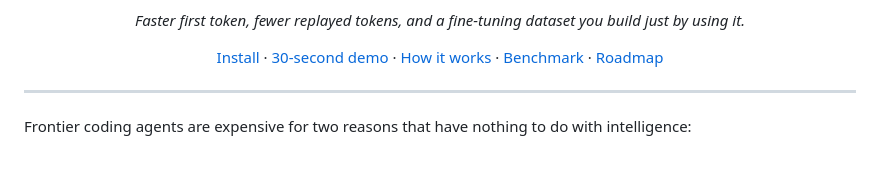
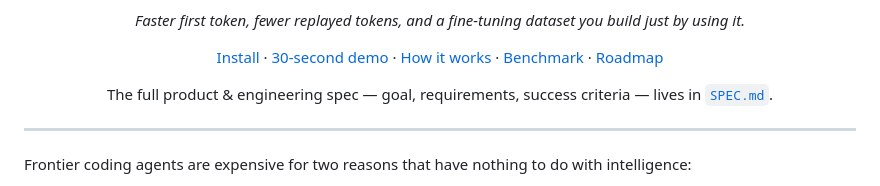
Before and after one commit to aashish254/limen, a Markdown page: README.md, the part around the change. GitHub-like rendering; blank space fills up the shorter version.

Commit message:
SPEC.md: goal, requirements, invariants, milestones, definition of done

```diff
--- a/README.md
+++ b/README.md
@@ -14,6 +14,9 @@ decision model instead of your frontier model.
 just by using it.*
 
 [Install](#install) · [30-second demo](#quick-start) · [How it works](#how-it-works) · [Benchmark](#benchmark) · [Roadmap](#roadmap)
+
+The full product & engineering spec — goal, requirements, success criteria — lives in
+[`SPEC.md`](SPEC.md).
 
 </div>
 
```
Also changed, not shown: SPEC.md (added, +270 -0 lines).
